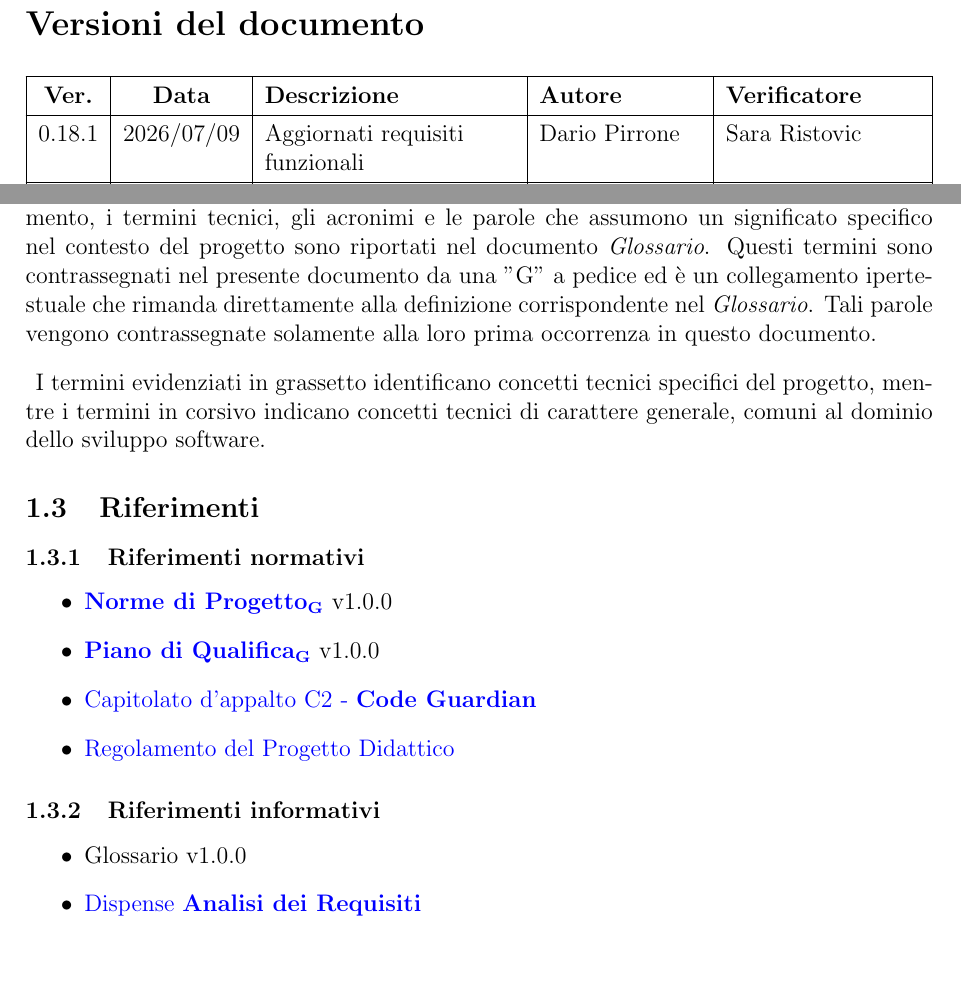
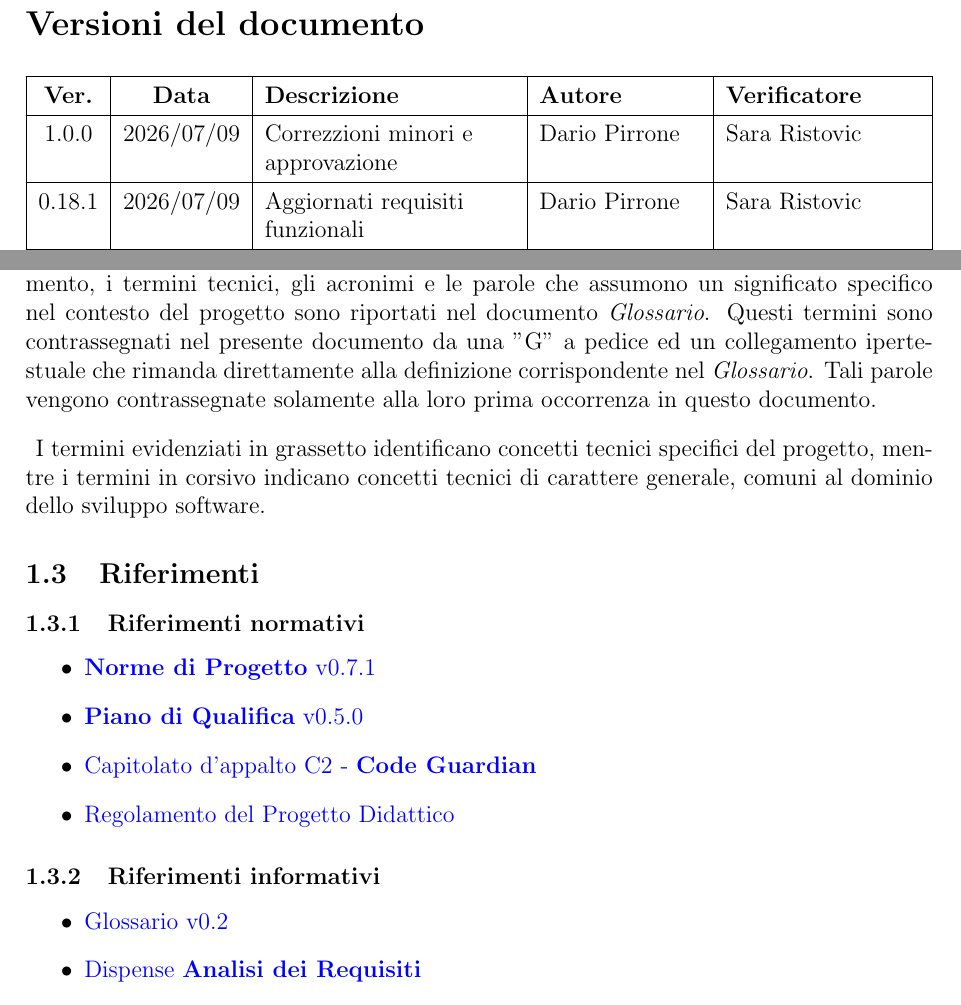
Before and after one commit to SkynetUniGroup/Code_Guardian, a LaTeX document (Documentazione/LaTeX/Analisi dei Requisiti/Analisi dei Requisiti.tex): two parts of pages 2 and 9 of 135, joined at a grey line, cut so that both start at the same text, the shorter picture padded with empty space. Compiled offline with pdfLaTeX.

Commit message:
inserito pdf AdR v1.0.0

```diff
--- a/Documentazione/LaTeX/Analisi dei Requisiti/Analisi dei Requisiti.tex
+++ b/Documentazione/LaTeX/Analisi dei Requisiti/Analisi dei Requisiti.tex
@@ -111,6 +111,7 @@
     \textbf{Ver.} & \textbf{Data} & \textbf{Descrizione} & \textbf{Autore} & \textbf{Verificatore} \\ \hline
     \endhead
 
+    1.0.0 & 2026/07/09 & Correzzioni minori e approvazione & Dario Pirrone & Sara Ristovic \\ \hline
     0.18.1 & 2026/07/09 & Aggiornati requisiti funzionali & Dario Pirrone & Sara Ristovic \\ \hline
     0.18.0 & 2026/07/08 & Aggiunti diagrammi UML degli UC & Dario Pirrone & Sara Ristovic \\ \hline
     0.17.2 & 2026/07/07 & Verifica dettagliata del documento fino alla sezione 4 Agente Docs & Sara Ristovic & \textemdash \\ \hline
@@ -180,7 +181,7 @@ Per evitare ambiguità terminologiche e garantire una comprensione
 univoca del documento, i termini tecnici, gli acronimi e le parole che
 assumono un significato specifico nel contesto del progetto sono
 riportati nel documento \emph{Glossario}. Questi termini sono
-contrassegnati nel presente documento da una "G" a pedice ed è un
+contrassegnati nel presente documento da una "G" a pedice ed un
 collegamento ipertestuale che rimanda direttamente alla definizione
 corrispondente nel \emph{Glossario}. Tali parole vengono contrassegnate
 solamente alla loro prima occorrenza in questo documento.
@@ -193,9 +194,9 @@ I termini evidenziati in grassetto identificano concetti tecnici specifici del p
 
 \begin{itemize}
 \item
-  \textbf{\glo{Norme di Progetto}{norme-di-progetto}} v1.0.0
+  \href{https://skynetunigroup.github.io/Code_Guardian/Documentazione/RTB/norme_di_progetto_v0.7.1.pdf}{\textbf{Norme di Progetto} v0.7.1}
 \item
-  \textbf{\glo{Piano di Qualifica}{piano-di-qualifica}} v1.0.0
+  \href{https://skynetunigroup.github.io/Code_Guardian/Documentazione/RTB/piano_di_qualifica_v0.5.0.pdf}{\textbf{Piano di Qualifica} v0.5.0}
 \item
   \href{https://www.math.unipd.it/~tullio/IS-1/2025/Progetto/C2p.pdf}{Capitolato
   d'appalto C2 - \textbf{Code Guardian}}
@@ -209,7 +210,7 @@ I termini evidenziati in grassetto identificano concetti tecnici specifici del p
 
 \begin{itemize}
 \item
-  Glossario v1.0.0
+  \href{https://skynetunigroup.github.io/Code_Guardian/Documentazione/RTB/glossario_v0.2.pdf}{Glossario v0.2}
 \item
   \href{https://www.math.unipd.it/~tullio/IS-1/2025/Dispense/T05.pdf}{Dispense
   \textbf{Analisi dei Requisiti}}
```
Also changed, not shown: Documentazione/RTB/analisi_dei_requisiti_v0.14.pdf (deleted), Documentazione/RTB/analisi_dei_requisiti_v1.0.0.pdf (added), Documentazione/RTB/glossario_v0.2.pdf, Documentazione/LaTeX/Analisi dei Requisiti/Analisi dei Requisiti.tex (6 more changed lines), 1 other file.
